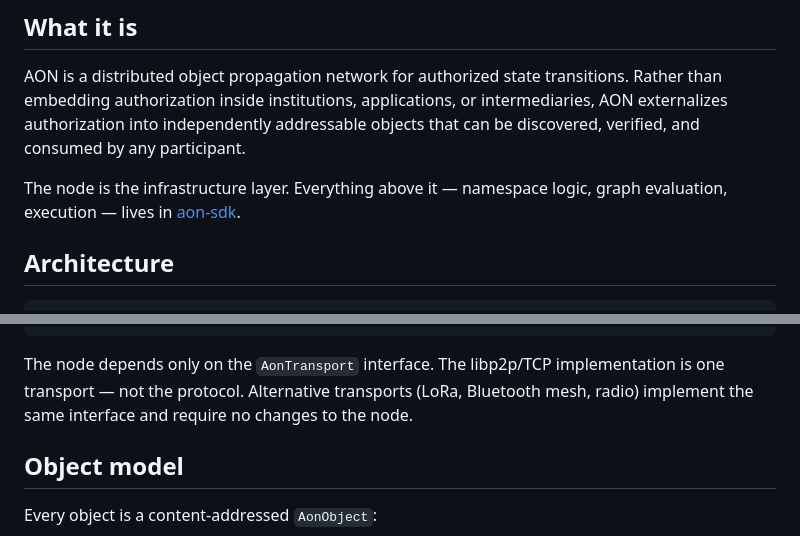
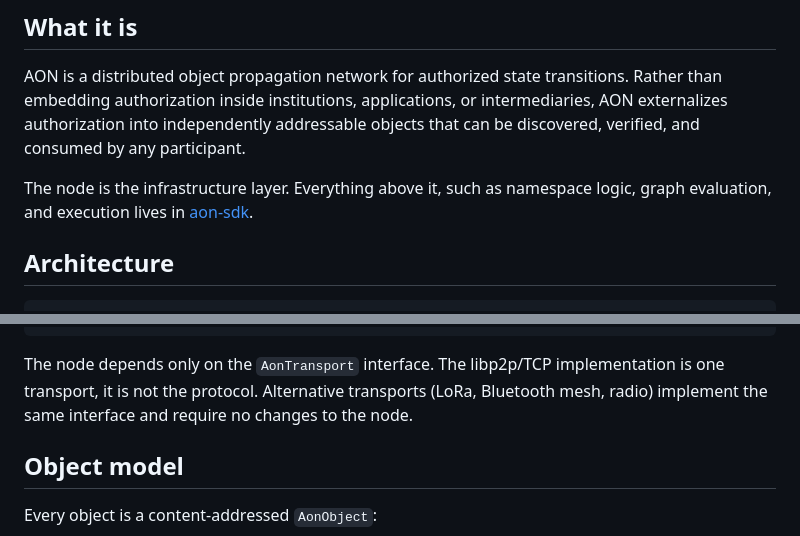
Before and after one commit to intervalplace/aon, a Markdown page: README.md, 2 parts joined by grey strips. Rendered like a GitHub page.

````diff
--- a/README.md
+++ b/README.md
@@ -8,7 +8,7 @@ The node stores, indexes, and propagates content-addressed Authorization Objects
 
 AON is a distributed object propagation network for authorized state transitions. Rather than embedding authorization inside institutions, applications, or intermediaries, AON externalizes authorization into independently addressable objects that can be discovered, verified, and consumed by any participant.
 
-The node is the infrastructure layer. Everything above it — namespace logic, graph evaluation, execution — lives in [aon-sdk](https://github.com/intervalplace/aon-sdk).
+The node is the infrastructure layer. Everything above it, such as namespace logic, graph evaluation, and execution lives in [aon-sdk](https://github.com/intervalplace/aon-sdk).
 
 ## Architecture
 
@@ -26,7 +26,7 @@ src/
   utils/canonical.ts
 ```
 
-The node depends only on the `AonTransport` interface. The libp2p/TCP implementation is one transport — not the protocol. Alternative transports (LoRa, Bluetooth mesh, radio) implement the same interface and require no changes to the node.
+The node depends only on the `AonTransport` interface. The libp2p/TCP implementation is one transport, it is not the protocol. Alternative transports (LoRa, Bluetooth mesh, radio) implement the same interface and require no changes to the node.
 
 ## Object model
 
````
Also changed, not shown: other parts of README.md (+2 -2 lines).
